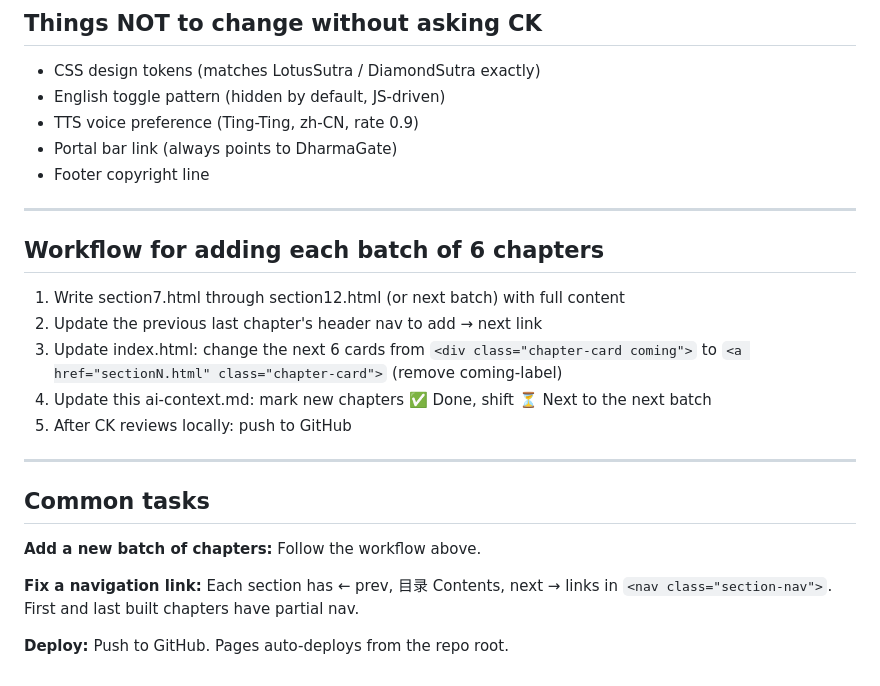
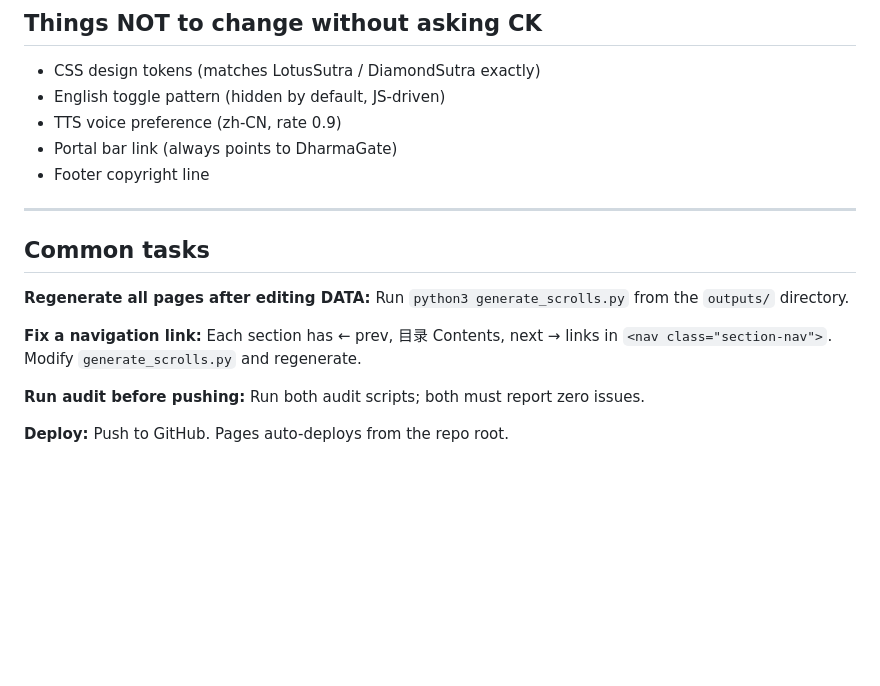
Before and after one commit to Lugh3456/HuayanSutra, a Markdown page: docs/ai-context.md, the part around one of its changes. Drawn GitHub-style; blank space fills up the shorter version.

```diff
--- a/docs/ai-context.md
+++ b/docs/ai-context.md
@@ -110,26 +139,18 @@ JavaScript: `toggleDetail()` for show/hide English, `speak()` for TTS.
 
 - CSS design tokens (matches LotusSutra / DiamondSutra exactly)
 - English toggle pattern (hidden by default, JS-driven)
-- TTS voice preference (Ting-Ting, zh-CN, rate 0.9)
+- TTS voice preference (zh-CN, rate 0.9)
 - Portal bar link (always points to DharmaGate)
 - Footer copyright line
 
 ---
 
-## Workflow for adding each batch of 6 chapters
-
-1. Write section7.html through section12.html (or next batch) with full content
-2. Update the previous last chapter's header nav to add → next link
-3. Update index.html: change the next 6 cards from `<div class="chapter-card coming">` to `<a href="sectionN.html" class="chapter-card">` (remove coming-label)
-4. Update this ai-context.md: mark new chapters ✅ Done, shift ⏳ Next to the next batch
-5. After CK reviews locally: push to GitHub
-
----
-
 ## Common tasks
 
-**Add a new batch of chapters:** Follow the workflow above.
+**Regenerate all pages after editing DATA:** Run `python3 generate_scrolls.py` from the `outputs/` directory.
 
-**Fix a navigation link:** Each section has ← prev, 目录 Contents, next → links in `<nav class="section-nav">`. First and last built chapters have partial nav.
+**Fix a navigation link:** Each section has ← prev, 目录 Contents, next → links in `<nav class="section-nav">`. Modify `generate_scrolls.py` and regenerate.
+
+**Run audit before pushing:** Run both audit scripts; both must report zero issues.
 
 **Deploy:** Push to GitHub. Pages auto-deploys from the repo root.
```
Also changed, not shown: other parts of docs/ai-context.md (+90 -61 lines).
